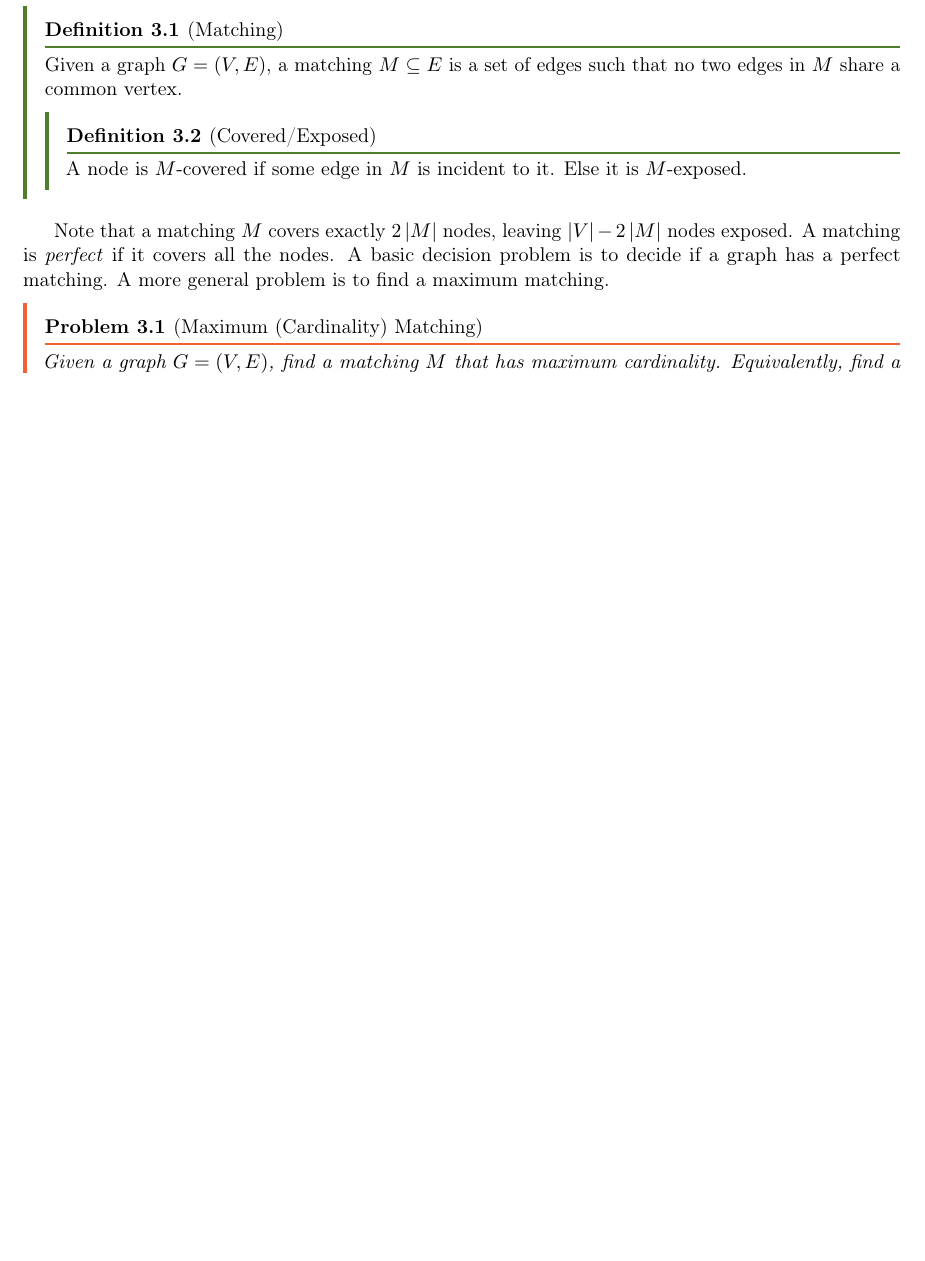
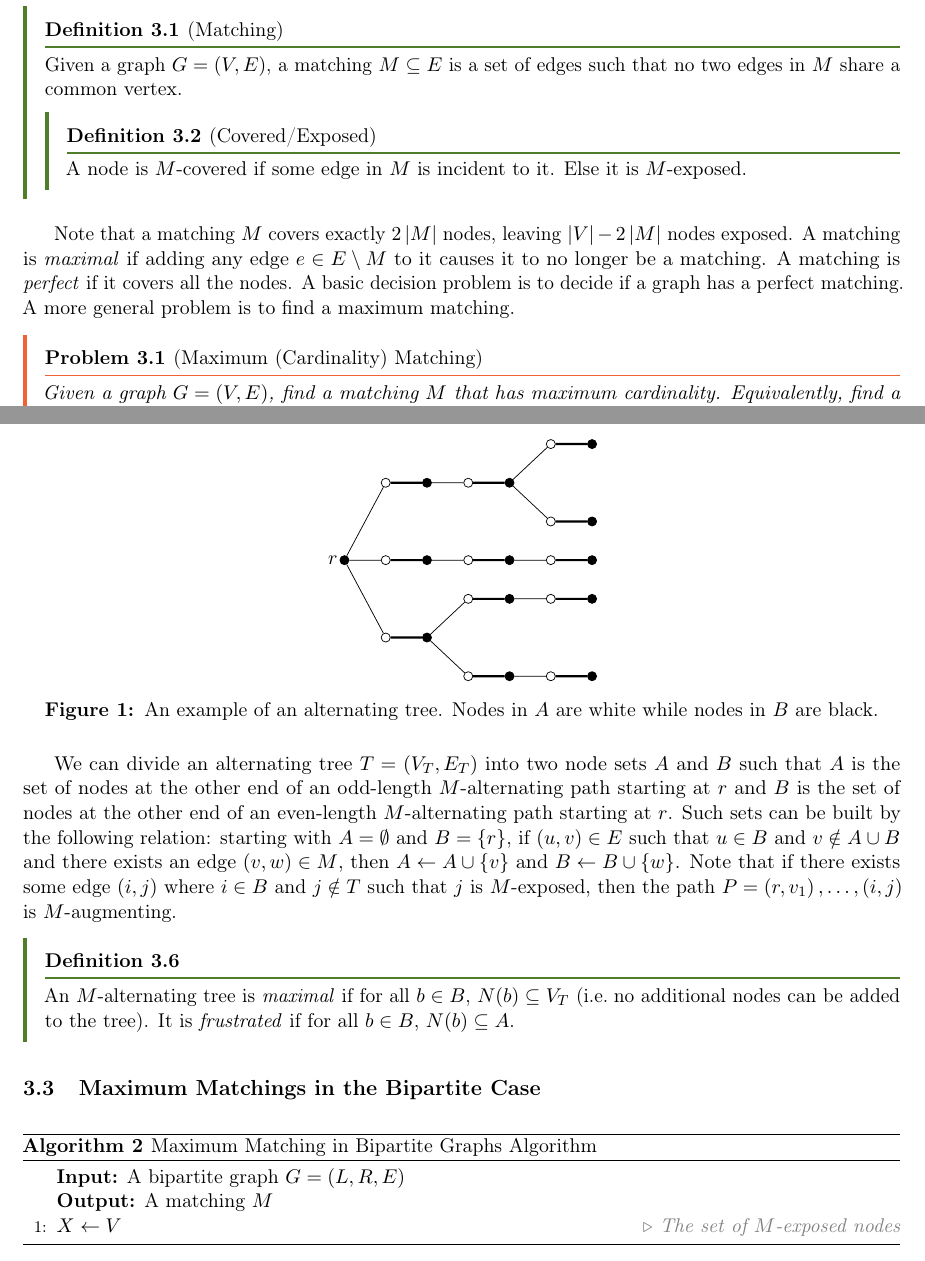
Before and after one commit to sbharg/approx-algs-notes, a LaTeX paper (main.tex, which reads sections/matchings.tex): part of page 5 of 8 before the commit and two parts of pages 5 and 6 of 8 after it, the two joined at a grey line, cut so that both start at the same text, the shorter picture padded with empty space. Compiled offline with pdfLaTeX.

Commit message:
alternating trees

```diff
--- a/sections/matchings.tex
+++ b/sections/matchings.tex
@@ -16,7 +16,9 @@
 \end{definition}
 
 Note that a matching $M$ covers exactly $2\abs{M}$ nodes, leaving $\abs{V} - 2\abs{M}$ nodes exposed.
-A matching is \emph{perfect} if it covers all the nodes. A basic decision problem is to decide if a graph has a perfect matching.
+A matching is \emph{maximal} if adding any edge $e \in E \sm M$ to it causes it to no longer be a matching.
+A matching is \emph{perfect} if it covers all the nodes.
+A basic decision problem is to decide if a graph has a perfect matching.
 A more general problem is to find a maximum matching.
 
 \begin{problem}[Maximum (Cardinality) Matching]
@@ -71,3 +73,95 @@ Let $M$ be a current matching and $X$ the set of $M$-exposed nodes.
     the path is $M$-alternating with $e_i \in M$ iff $i = 2k$ for some $k \in \Z^+$.
     \label{def:alternating_tree}
 \end{definition}
+
+\begin{figure}[h]
+    \centering
+    \begin{tikzpicture}
+        [
+            level distance=8mm,
+            every node/.style={draw, fill, circle, minimum size=5pt, inner sep=0pt, line width=0.4pt},
+            rootnode/.style={label=left:$r$},
+            level 1/.style={nodes={fill=none}, edge from parent/.append style={line width=0.4pt}},
+            level 2/.style={nodes={fill}, edge from parent/.append style={line width=1.2pt}},
+            level 3/.style={nodes={fill=none}, edge from parent/.append style={line width=0.4pt}},
+            level 4/.style={nodes={fill}, edge from parent/.append style={line width=1.2pt}},
+            level 5/.style={nodes={fill=none}, edge from parent/.append style={line width=0.4pt}},
+            level 6/.style={nodes={fill}, edge from parent/.append style={line width=1.2pt}},
+            edge from parent/.style={draw}
+        ]
+
+        \node[rootnode] (root) at (0,0) {} [grow = east]
+            child {node {}
+                child {node {}
+                    child {node {}
+                        child {node {}
+                            child {node {}
+                                child {node {}
+                                }
+                            }
+                        }
+                    }
+                    child {node {}
+                        child {node {}
+                            child {node {}
+                                child {node {}
+                                }
+                            }
+                        }
+                    }
+                }
+            }
+            child {node {}
+                child {node {}
+                    child {node {}
+                        child {node {}
+                            child {node {}
+                                child {node {}}
+                            }
+                        }
+                    }
+                }
+            }
+            child {node {}
+                child {node {}
+                    child {node {}
+                        child {node {}
+                            child {node {}
+                                child {node {}}
+                            }
+                            child {node {}
+                                child {node {}}
+                            }
+                        }
+                    }
+                }
+            };
+    \end{tikzpicture}
+    \caption{An example of an alternating tree. Nodes in $A$ are white while nodes in $B$ are black.}
+    \label{fig:alternating_tree}
+\end{figure}
+
+We can divide an alternating tree $T = (V_T, E_T)$ into two node sets $A$ and $B$ such that $A$ is the set of nodes
+at the other end of an odd-length $M$-alternating path starting at $r$ and $B$ is the set of nodes at the other end
+of an even-length $M$-alternating path starting at $r$. Such sets can be built by the following relation:
+starting with $A = \emptyset$ and $B = \lrc{r}$, if $\lrp{u, v} \in E$ such that $u \in B$ and $v \notin A \cup B$ and there
+exists an edge $\lrp{v, w} \in M$, then $A \gets A \cup \lrc{v}$ and $B \gets B \cup \lrc{w}$. Note that if there exists some
+edge $\lrp{i, j}$ where $i \in B$ and $j \notin T$ such that $j$ is $M$-exposed, then the path $P = \lrp{r, v_1}, \ldots, \lrp{i, j}$
+is $M$-augmenting.
+
+\begin{definition}
+    An $M$-alternating tree is \emph{maximal} if for all $b \in B$, $\f[N]{b} \sse V_T$ (i.e.\! no additional nodes can be added to the tree).
+    It is \emph{frustrated} if for all $b \in B$, $\f[N]{b} \sse A$.
+    \label{def:maximal_alternating_tree}
+\end{definition}
+
+\subsection{Maximum Matchings in the Bipartite Case}
+
+\begin{algorithm}[!h]
+    \caption{Maximum Matching in Bipartite Graphs Algorithm} \label{alg:max_match_bipartite}
+    \begin{algorithmic}[1]
+        \Algin A bipartite graph $G = \lrp{L, R, E}$
+        \Algout A matching $M$
+        \State $X \gets V$ \Comment{The set of $M$-exposed nodes}
+    \end{algorithmic}
+\end{algorithm}
```
Also changed, not shown: sections/set_cover.tex (+1 -1 lines), main.pdf, sections/matchings.tex (2 more changed lines).
